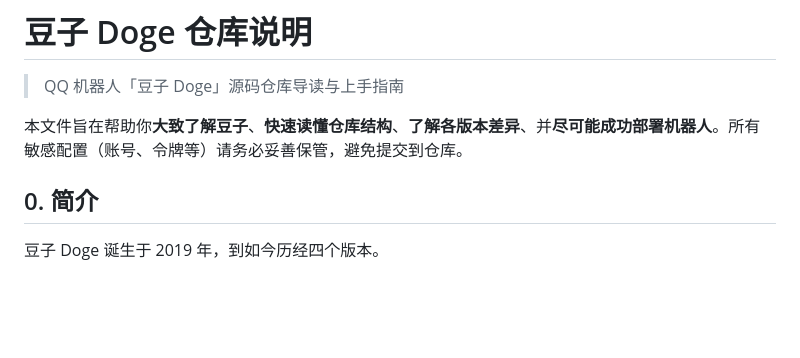
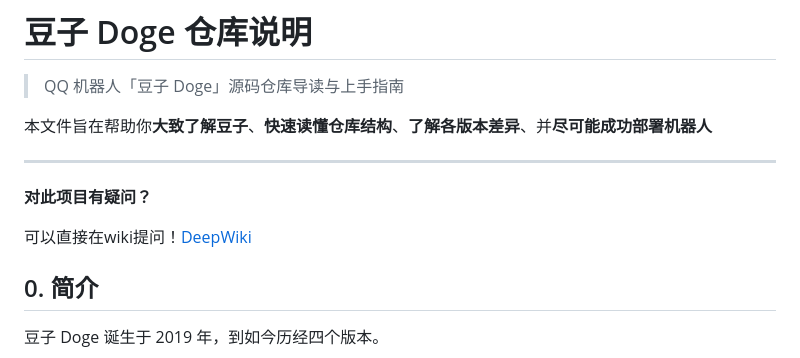
Before and after one commit to ChouYuanjue/doge-repo, a Markdown page: README.md, the part around the change. GitHub-like rendering; blank space fills up the shorter version.

Commit message:
修改 README.md

```diff
--- a/README.md
+++ b/README.md
@@ -2,8 +2,13 @@
 
 > QQ 机器人「豆子 Doge」源码仓库导读与上手指南
 
-本文件旨在帮助你**大致了解豆子**、**快速读懂仓库结构**、**了解各版本差异**、并**尽可能成功部署机器人**。所有敏感配置（账号、令牌等）请务必妥善保管，避免提交到仓库。
+本文件旨在帮助你**大致了解豆子**、**快速读懂仓库结构**、**了解各版本差异**、并**尽可能成功部署机器人**
 
+---
+
+**对此项目有疑问？**
+
+可以直接在wiki提问！[DeepWiki](https://deepwiki.com/ChouYuanjue/doge-repo)
 
 ## 0. 简介
 
```
